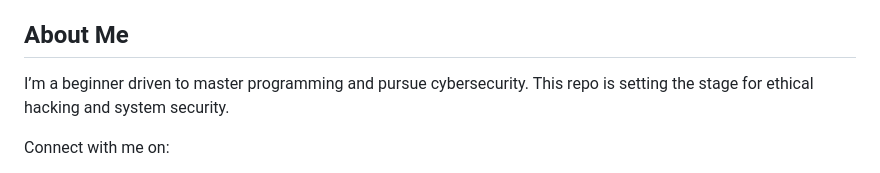
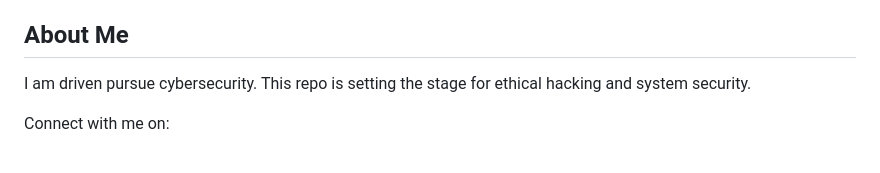
Before and after one commit to ratri0git/LANGUAGE, a Markdown page: README.md, the part around the change. Drawn GitHub-style.

```diff
--- a/README.md
+++ b/README.md
@@ -57,7 +57,7 @@ git clone https://github.com/ratri0git/LANGUAGE.git
 - Tip: Use a Linux VM (e.g., VirtualBox) for a consistent experience.
 
 ## About Me
-I’m a beginner driven to master programming and pursue cybersecurity. This repo is setting the stage for ethical hacking and system security.
+I am driven pursue cybersecurity. This repo is setting the stage for ethical hacking and system security.
 
 Connect with me on:
 - **Discord**: ratri0nil
```
